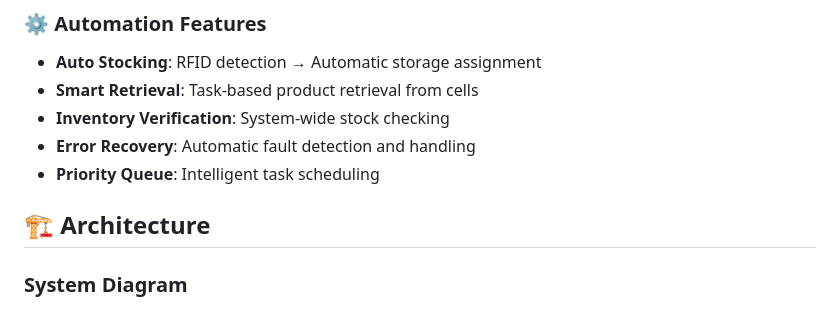
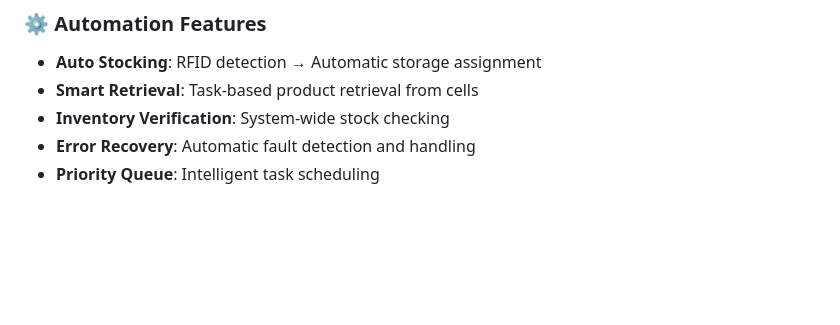
Before and after one commit to mohammadEsawi/Smart-Warehouse-HardwhearProjectGraduation, a Markdown page: README.md, the part around one of its changes. GitHub-like rendering; blank space fills up the shorter version.

```diff
--- a/README.md
+++ b/README.md
@@ -73,7 +75,3 @@
 - **Inventory Verification**: System-wide stock checking
 - **Error Recovery**: Automatic fault detection and handling
 - **Priority Queue**: Intelligent task scheduling
-
-## 🏗️ Architecture
-
-### System Diagram
```
Also changed, not shown: other parts of README.md (+3 -1 lines).
